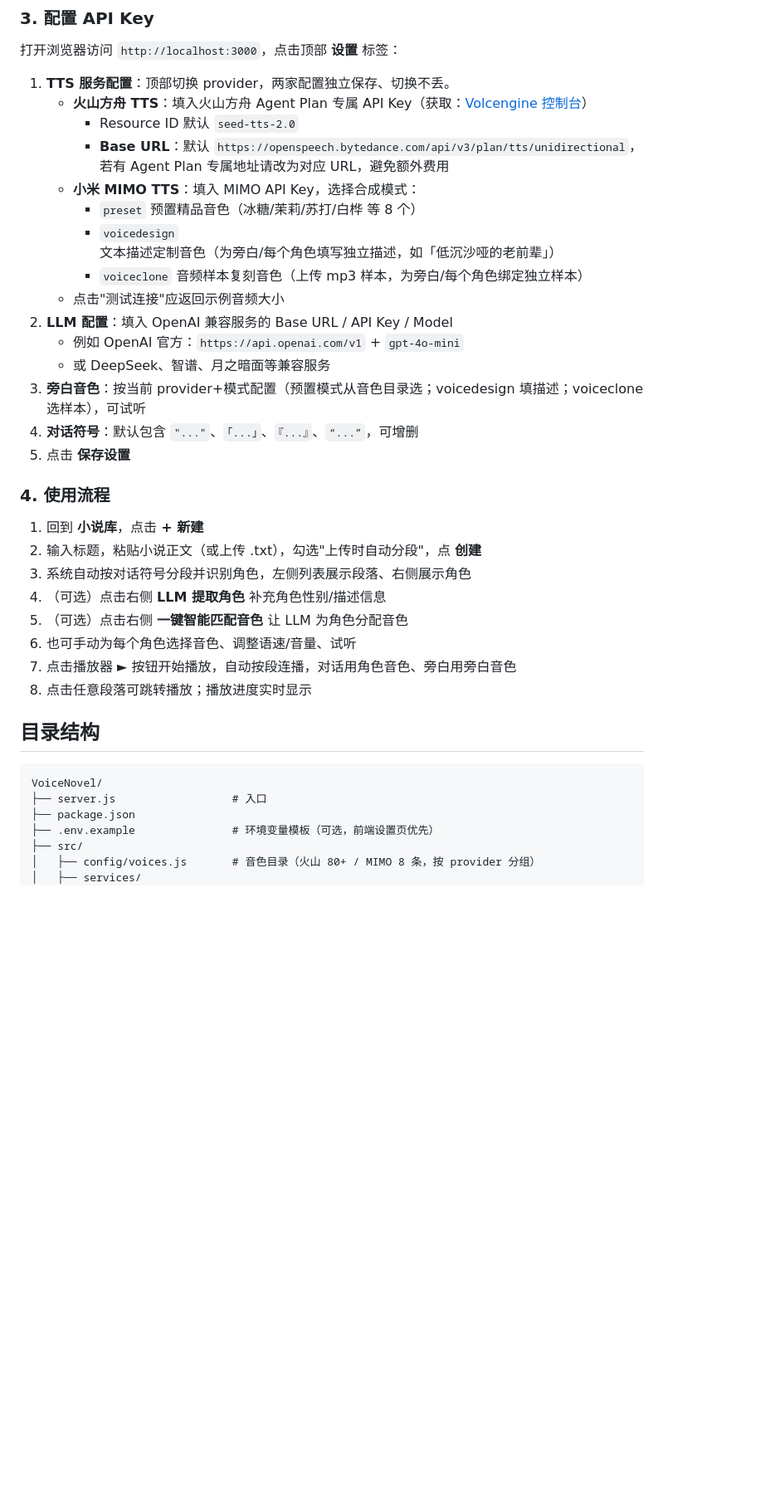
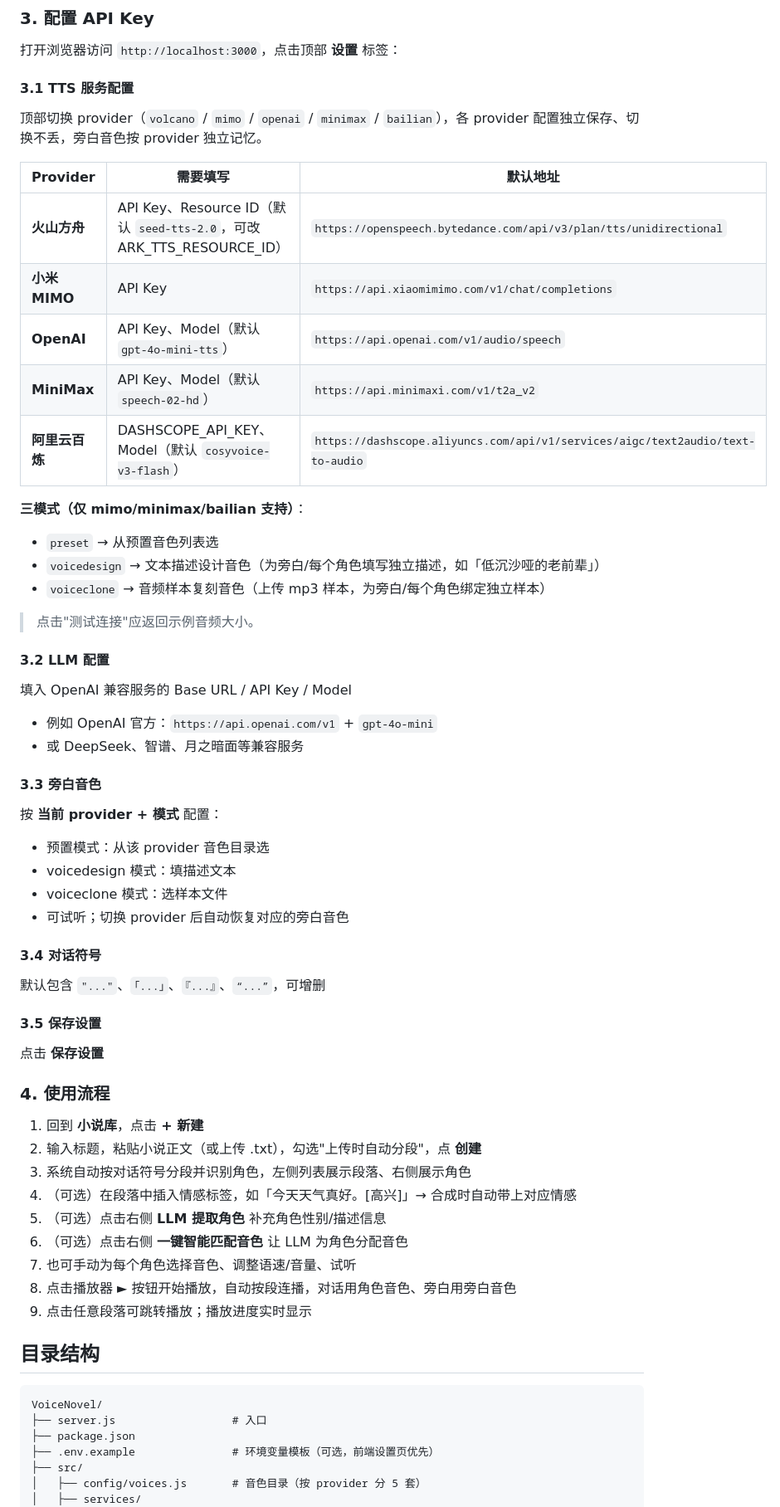
Before and after one commit to Yuuz12/VoiceNovel, a Markdown page: README.md, the part around one of its changes. Shown at 83% size. Rendered like a GitHub page; blank space fills up the shorter version.

```diff
--- a/README.md
+++ b/README.md
@@ -51,32 +53,58 @@ npm run dev
 
 打开浏览器访问 `http://localhost:3000`，点击顶部 **设置** 标签：
 
-1. **TTS 服务配置**：顶部切换 provider，两家配置独立保存、切换不丢。
-   - **火山方舟 TTS**：填入火山方舟 Agent Plan 专属 API Key（获取：[Volcengine 控制台](https://console.volcengine.com/ark/region:ark+cn-beijing/openManagement?LLM=%7B%7D&OpenModelVisible=false&advancedActiveKey=agentPlan)）
-     - Resource ID 默认 `seed-tts-2.0`
-     - **Base URL**：默认 `https://openspeech.bytedance.com/api/v3/plan/tts/unidirectional`，若有 Agent Plan 专属地址请改为对应 URL，避免额外费用
-   - **小米 MIMO TTS**：填入 MIMO API Key，选择合成模式：
-     - `preset` 预置精品音色（冰糖/茉莉/苏打/白桦 等 8 个）
-     - `voicedesign` 文本描述定制音色（为旁白/每个角色填写独立描述，如「低沉沙哑的老前辈」）
-     - `voiceclone` 音频样本复刻音色（上传 mp3 样本，为旁白/每个角色绑定独立样本）
-   - 点击"测试连接"应返回示例音频大小
-2. **LLM 配置**：填入 OpenAI 兼容服务的 Base URL / API Key / Model
-   - 例如 OpenAI 官方：`https://api.openai.com/v1` + `gpt-4o-mini`
-   - 或 DeepSeek、智谱、月之暗面等兼容服务
-3. **旁白音色**：按当前 provider+模式配置（预置模式从音色目录选；voicedesign 填描述；voiceclone 选样本），可试听
-4. **对话符号**：默认包含 `"..."`、`「...」`、`『...』`、`“...”`，可增删
-5. 点击 **保存设置**
+#### 3.1 TTS 服务配置
+
+顶部切换 provider（`volcano` / `mimo` / `openai` / `minimax` / `bailian`），各 provider 配置独立保存、切换不丢，旁白音色按 provider 独立记忆。
+
+| Provider | 需要填写 | 默认地址 |
+|---|---|---|
+| **火山方舟** | API Key、Resource ID（默认 `seed-tts-2.0`，可改 ARK_TTS_RESOURCE_ID） | `https://openspeech.bytedance.com/api/v3/plan/tts/unidirectional` |
+| **小米 MIMO** | API Key | `https://api.xiaomimimo.com/v1/chat/completions` |
+| **OpenAI** | API Key、Model（默认 `gpt-4o-mini-tts`） | `https://api.openai.com/v1/audio/speech` |
+| **MiniMax** | API Key、Model（默认 `speech-02-hd`） | `https://api.minimaxi.com/v1/t2a_v2` |
+| **阿里云百炼** | DASHSCOPE_API_KEY、Model（默认 `cosyvoice-v3-flash`） | `https://dashscope.aliyuncs.com/api/v1/services/aigc/text2audio/text-to-audio` |
+
+**三模式（仅 mimo/minimax/bailian 支持）**：
+- `preset` → 从预置音色列表选
+- `voicedesign` → 文本描述设计音色（为旁白/每个角色填写独立描述，如「低沉沙哑的老前辈」）
+- `voiceclone` → 音频样本复刻音色（上传 mp3 样本，为旁白/每个角色绑定独立样本）
+
+> 点击"测试连接"应返回示例音频大小。
+
+#### 3.2 LLM 配置
+
+填入 OpenAI 兼容服务的 Base URL / API Key / Model
+- 例如 OpenAI 官方：`https://api.openai.com/v1` + `gpt-4o-mini`
+- 或 DeepSeek、智谱、月之暗面等兼容服务
+
+#### 3.3 旁白音色
+
+按 **当前 provider + 模式** 配置：
+- 预置模式：从该 provider 音色目录选
+- voicedesign 模式：填描述文本
+- voiceclone 模式：选样本文件
+- 可试听；切换 provider 后自动恢复对应的旁白音色
+
+#### 3.4 对话符号
+
+默认包含 `"..."`、`「...」`、`『...』`、`“...”`，可增删
+
+#### 3.5 保存设置
+
+点击 **保存设置**
 
 ### 4. 使用流程
 
 1. 回到 **小说库**，点击 **+ 新建**
 2. 输入标题，粘贴小说正文（或上传 .txt），勾选"上传时自动分段"，点 **创建**
 3. 系统自动按对话符号分段并识别角色，左侧列表展示段落、右侧展示角色
-4. （可选）点击右侧 **LLM 提取角色** 补充角色性别/描述信息
-5. （可选）点击右侧 **一键智能匹配音色** 让 LLM 为角色分配音色
-6. 也可手动为每个角色选择音色、调整语速/音量、试听
-7. 点击播放器 ► 按钮开始播放，自动按段连播，对话用角色音色、旁白用旁白音色
-8. 点击任意段落可跳转播放；播放进度实时显示
+4. （可选）在段落中插入情感标签，如「今天天气真好。[高兴]」→ 合成时自动带上对应情感
+5. （可选）点击右侧 **LLM 提取角色** 补充角色性别/描述信息
+6. （可选）点击右侧 **一键智能匹配音色** 让 LLM 为角色分配音色
+7. 也可手动为每个角色选择音色、调整语速/音量、试听
+8. 点击播放器 ► 按钮开始播放，自动按段连播，对话用角色音色、旁白用旁白音色
+9. 点击任意段落可跳转播放；播放进度实时显示
 
 ## 目录结构
 
@@ -86,6 +114,6 @@ VoiceNovel/
 ├── package.json
 ├── .env.example               # 环境变量模板（可选，前端设置页优先）
 ├── src/
-│   ├── config/voices.js       # 音色目录（火山 80+ / MIMO 8 条，按 provider 分组）
+│   ├── config/voices.js       # 音色目录（按 provider 分 5 套）
 │   ├── services/
 │   │   ├── ttsService.js      # TTS 入口垫片（转发到 tts/ 调度器）
```
Also changed, not shown: other parts of README.md (+78 -33 lines).
